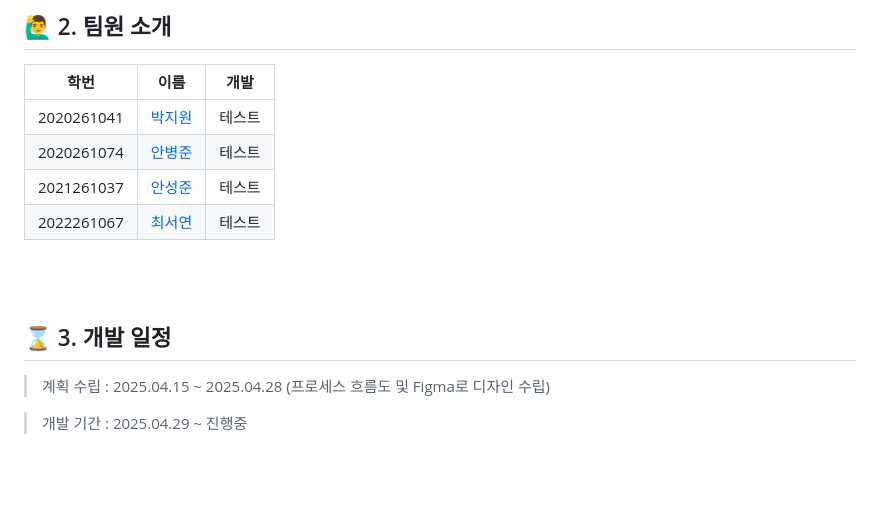
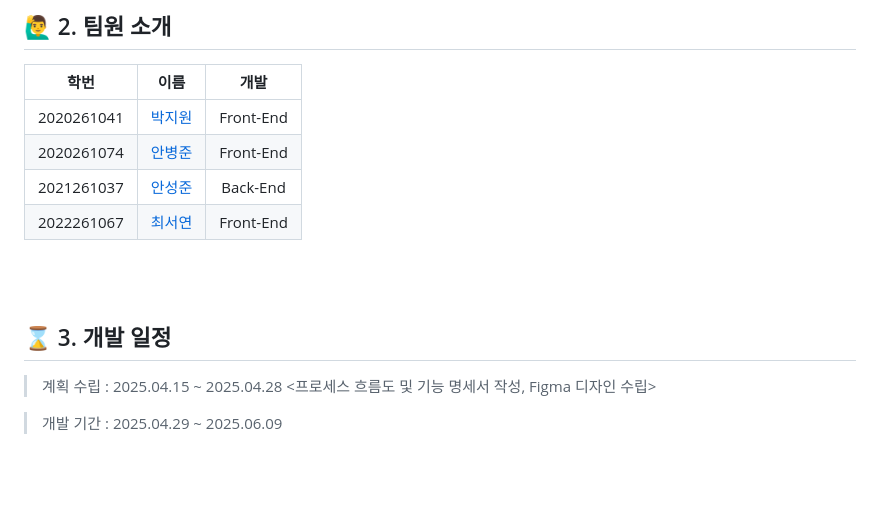
Before and after one commit to willy0126/MJC25_01_SpringMVC, a Markdown page: README.md, the part around the change. Drawn GitHub-style.

```diff
--- a/README.md
+++ b/README.md
@@ -48,19 +48,19 @@
 
 |학번|이름|개발|
 |:------:|:---:|:---:|
-|2020261041|<a href="https://github.com/willy0126" target="_blank" rel="noopener noreferrer">박지원</a>|테스트|
-|2020261074|<a href="https://github.com/AnByoungJun0605" target="_blank" rel="noopener noreferrer">안병준</a>|테스트|
-|2021261037|<a href="https://github.com/Asj-Cell" target="_blank" rel="noopener noreferrer">안성준</a>|테스트|
-|2022261067|<a href="https://github.com/chltj" target="_blank" rel="noopener noreferrer">최서연</a>|테스트|
+|2020261041|<a href="https://github.com/willy0126" target="_blank" rel="noopener noreferrer">박지원</a>|Front-End|
+|2020261074|<a href="https://github.com/AnByoungJun0605" target="_blank" rel="noopener noreferrer">안병준</a>|Front-End|
+|2021261037|<a href="https://github.com/Asj-Cell" target="_blank" rel="noopener noreferrer">안성준</a>|Back-End|
+|2022261067|<a href="https://github.com/chltj" target="_blank" rel="noopener noreferrer">최서연</a>|Front-End|
 
 
 <br><br>
 
 ## ⌛ <span id=3> 3. 개발 일정</span>
 
-> 계획 수립 : 2025.04.15 ~ 2025.04.28 (프로세스 흐름도 및 Figma로 디자인 수립)
+> 계획 수립 : 2025.04.15 ~ 2025.04.28 <프로세스 흐름도 및 기능 명세서 작성, Figma 디자인 수립>
 
-> 개발 기간 : 2025.04.29 ~ 진행중
+> 개발 기간 : 2025.04.29 ~ 2025.06.09
 
 <br><br>
 
```
